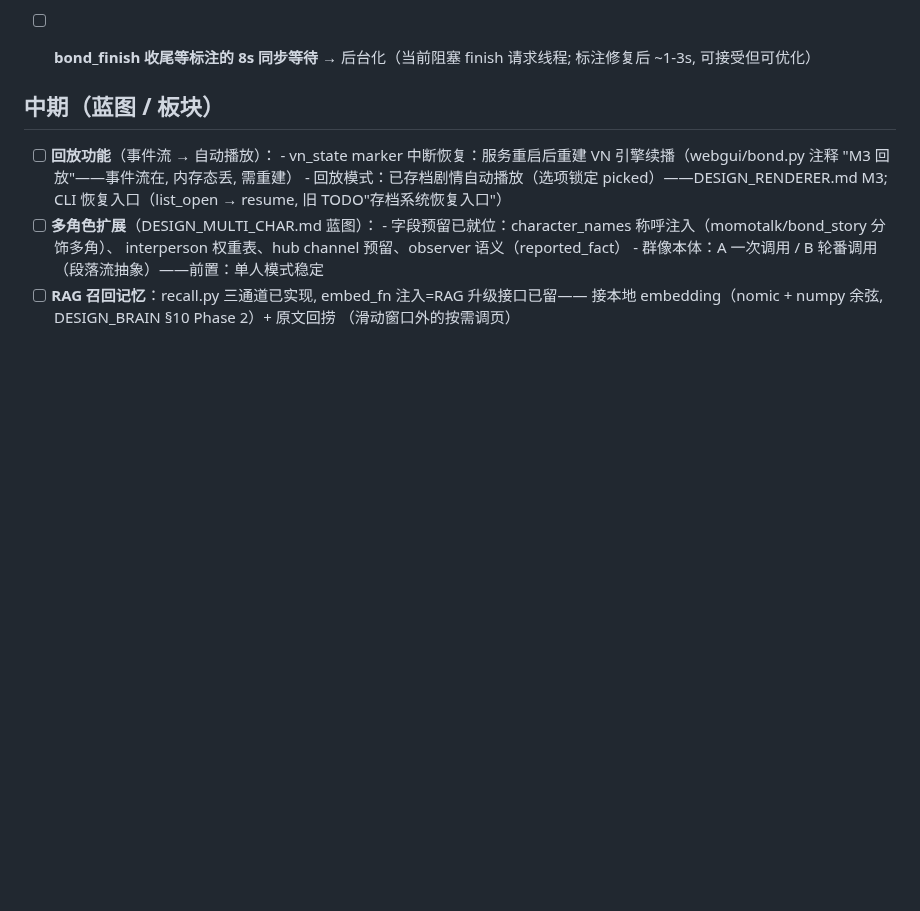
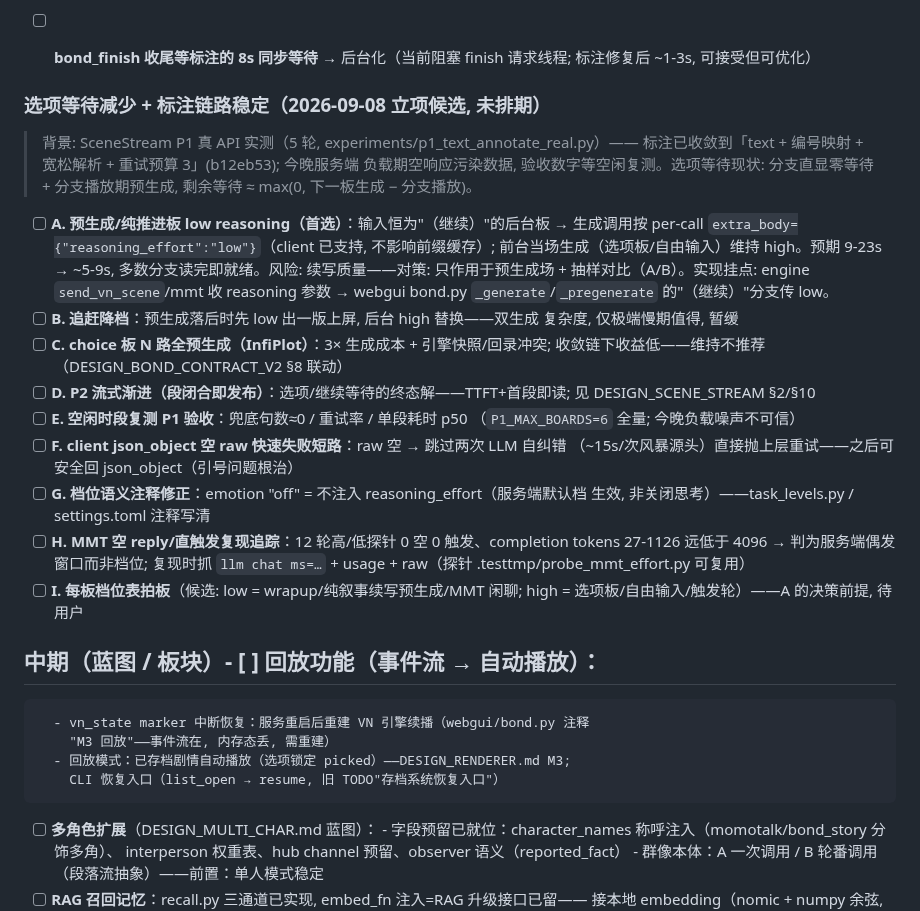
Before and after one commit to fossfutfc-afk/Live2Be, a Markdown page: TODO.md, the part around the change. GitHub-like rendering; blank space fills up the shorter version.

Commit message:
docs(TODO): 选项等待优化 A–I 与标注链路遗留入表（2026-09-08）

```diff
--- a/TODO.md
+++ b/TODO.md
@@ -160,9 +160,38 @@
 - [ ] **bond_finish 收尾等标注的 8s 同步等待** → 后台化（当前阻塞 finish 请求线程;
       标注修复后 ~1-3s, 可接受但可优化）
 
-## 中期（蓝图 / 板块）
+### 选项等待减少 + 标注链路稳定（2026-09-08 立项候选, 未排期）
 
-- [ ] **回放功能**（事件流 → 自动播放）：
+> 背景: SceneStream P1 真 API 实测（5 轮, experiments/p1_text_annotate_real.py）——
+> 标注已收敛到「text + 编号映射 + 宽松解析 + 重试预算 3」(b12eb53); 今晚服务端
+> 负载期空响应污染数据, 验收数字等空闲复测。选项等待现状: 分支直显零等待 +
+> 分支播放期预生成, 剩余等待 ≈ max(0, 下一板生成 − 分支播放)。
+
+- [ ] **A. 预生成/纯推进板 low reasoning（首选）**：输入恒为"（继续）"的后台板
+       → 生成调用按 per-call `extra_body={"reasoning_effort":"low"}`（client 已支持,
+       不影响前缀缓存）; 前台当场生成（选项板/自由输入）维持 high。预期 9-23s →
+       ~5-9s, 多数分支读完即就绪。风险: 续写质量——对策: 只作用于预生成场 +
+       抽样对比（A/B）。实现挂点: engine `send_vn_scene`/mmt 收 reasoning 参数 →
+       webgui bond.py `_generate`/`_pregenerate` 的"（继续）"分支传 low。
+- [ ] **B. 追赶降档**：预生成落后时先 low 出一版上屏, 后台 high 替换——双生成
+       复杂度, 仅极端慢期值得, 暂缓
+- [ ] **C. choice 板 N 路全预生成（InfiPlot）**：3× 生成成本 + 引擎快照/回录冲突;
+       收敛链下收益低——维持不推荐（DESIGN_BOND_CONTRACT_V2 §8 联动）
+- [ ] **D. P2 流式渐进（段闭合即发布）**：选项/继续等待的终态解——TTFT+首段即读;
+       见 DESIGN_SCENE_STREAM §2/§10
+- [ ] **E. 空闲时段复测 P1 验收**：兜底句数≈0 / 重试率 / 单段耗时 p50
+       （`P1_MAX_BOARDS=6` 全量; 今晚负载噪声不可信）
+- [ ] **F. client json_object 空 raw 快速失败短路**：raw 空 → 跳过两次 LLM 自纠错
+       （~15s/次风暴源头）直接抛上层重试——之后可安全回 json_object（引号问题根治）
+- [ ] **G. 档位语义注释修正**：emotion "off" = 不注入 reasoning_effort（服务端默认档
+       生效, 非关闭思考）——task_levels.py / settings.toml 注释写清
+- [ ] **H. MMT 空 reply/直触发复现追踪**：12 轮高/低探针 0 空 0 触发、completion
+       tokens 27-1126 远低于 4096 → 判为服务端偶发窗口而非档位; 复现时抓
+       `llm chat ms=…` + usage + raw（探针 .testtmp/probe_mmt_effort.py 可复用）
+- [ ] **I. 每板档位表拍板**（候选: low = wrapup/纯叙事续写预生成/MMT 闲聊;
+       high = 选项板/自由输入/触发轮）——A 的决策前提, 待用户
+
+## 中期（蓝图 / 板块）- [ ] **回放功能**（事件流 → 自动播放）：
       - vn_state marker 中断恢复：服务重启后重建 VN 引擎续播（webgui/bond.py 注释
         "M3 回放"——事件流在, 内存态丢, 需重建）
       - 回放模式：已存档剧情自动播放（选项锁定 picked）——DESIGN_RENDERER.md M3;
```
